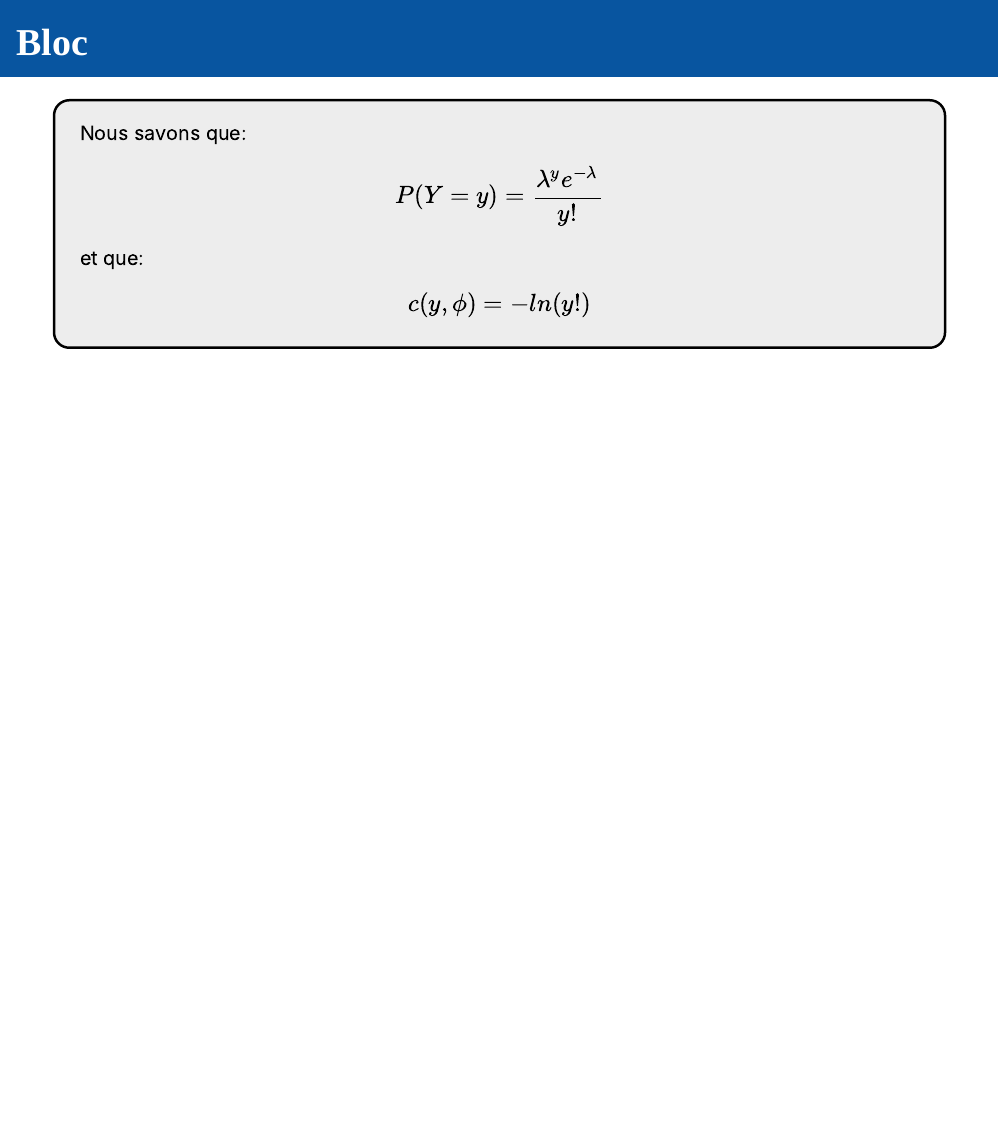
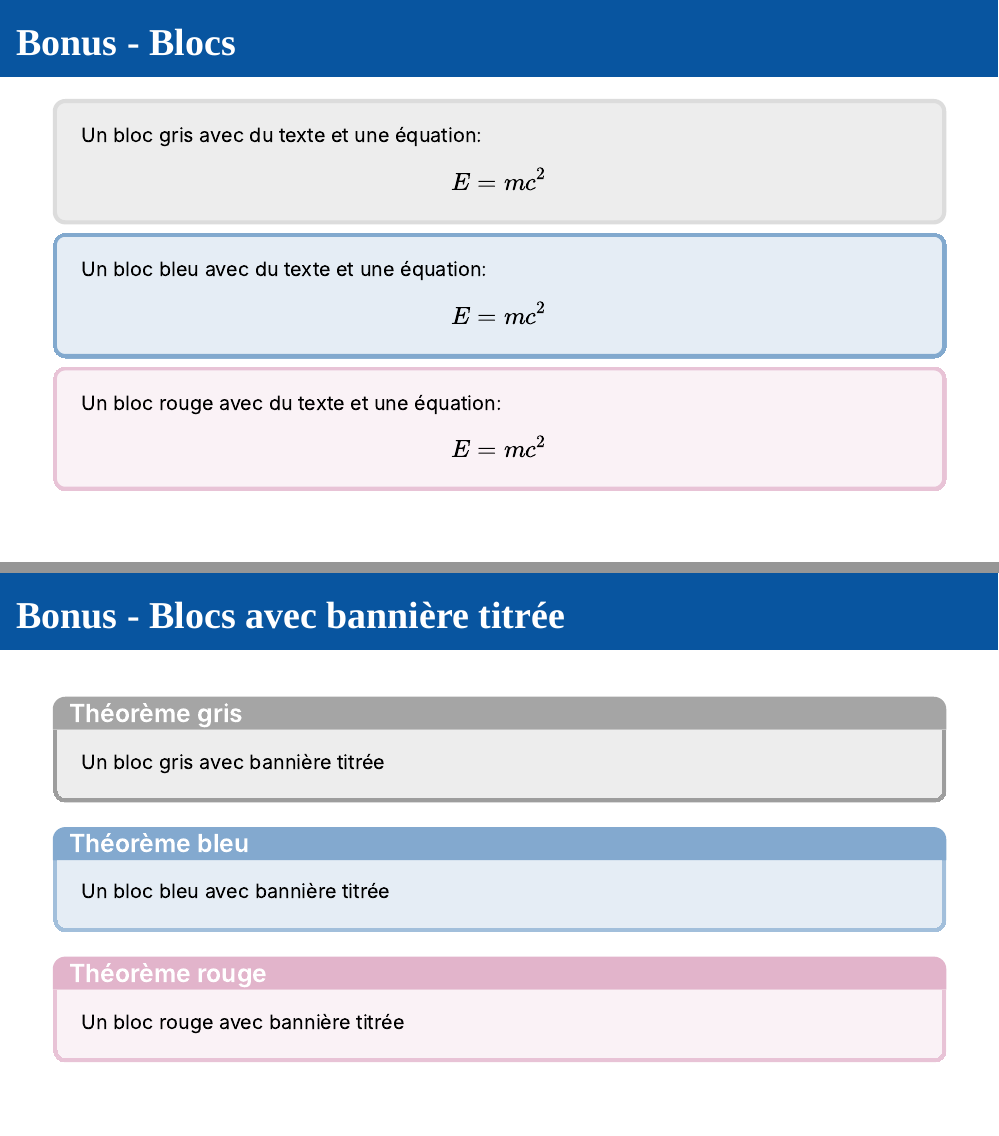
Before and after one commit to francisduval/presentation_xaringan, an R Markdown document (index.Rmd): page 29 of 29 before the commit and pages 29 and 30 of 30 after it, the two joined at a grey line. The pictures show the slides in the output file index.html that the author committed with the source; the slides are laid out offline by our stand-in for remark.js, each with all of its steps uncovered, in fonts that may differ from those the slides ask for, and without slide numbers, shadows or browser add-ons; a font, style sheet, LaTeX package, included part or bibliography that could not be used is replaced or left out.

Commit message:
Ajout blocs

```diff
--- a/index.Rmd
+++ b/index.Rmd
@@ -628,18 +628,50 @@ knitr::include_graphics("images/github_pages.gif")
 
 ---
 
-# Bloc
+# Bonus - Blocs
 
-
-.exemple[
-Nous savons que:
+.bloc.gris[
+Un bloc gris avec du texte et une équation:
 \begin{align}
-  P(Y = y) = \frac{\lambda^y e^{-\lambda}}{y!}
-\end{align}
-
-et que:
-
-\begin{align}
-  c(y, \phi) = -ln(y!)
+  E = mc^2
 \end{align}
 ]
+
+.bloc.bleu[
+Un bloc bleu avec du texte et une équation:
+\begin{align}
+  E = mc^2
+\end{align}
+]
+
+.bloc.rouge[
+Un bloc rouge avec du texte et une équation:
+\begin{align}
+  E = mc^2
+\end{align}
+]
+
+---
+
+# Bonus - Blocs avec bannière titrée
+
+.titre-bloc.gris[
+Théorème gris
+]
+.bloc.titre.gris[
+Un bloc gris avec bannière titrée
+]
+
+.titre-bloc.bleu[
+Théorème bleu
+]
+.bloc.titre.bleu[
+Un bloc bleu avec bannière titrée
+]
+
+.titre-bloc.rouge[
+Théorème rouge
+]
+.bloc.titre.rouge[
+Un bloc rouge avec bannière titrée
+]
--- a/theme_cara.css
+++ b/theme_cara.css
@@ -395,5 +395,6 @@ table.dataTable.hover tbody tr:hover, table.dataTable.display tbody tr:hover {
 }
 
 
-.exemple {
+/* Blocs */
+.bloc {
   display: block;
@@ -410,0 +413,17 @@ table.dataTable.hover tbody tr:hover, table.dataTable.display tbody tr:hover {
+.bloc.gris {
+  background-color: rgba(220, 220, 220, 0.5);
+  border-color: rgb(220, 220, 220);
+}
+
+.bloc.bleu {
+  background-color: rgba(8, 85, 160, 0.1);
+  border-color: rgba(8, 85, 160, 0.45);
+}
+
+.bloc.rouge {
+  background-color: rgba(160, 8, 85, 0.05);
+  border-color: rgba(160, 8, 85, 0.2);
+}
+
+/* Blocs avec bannière titrée */
+.titre-bloc {
@@ -410,0 +443,13 @@ table.dataTable.hover tbody tr:hover, table.dataTable.display tbody tr:hover {
+.titre-bloc.gris {
+  background-color: rgba(105, 105, 105, 0.6);
+}
+
+.titre-bloc.bleu {
+  background-color: rgba(8, 85, 160, 0.5);
+}
+
+.titre-bloc.rouge {
+  background-color: rgba(160, 8, 85, 0.3);
+}
+
+.bloc.titre {
@@ -410,0 +462,7 @@ table.dataTable.hover tbody tr:hover, table.dataTable.display tbody tr:hover {
+.bloc.titre.gris {
+  border-color: rgba(105, 105, 105, 0.6);
+}
+
+.bloc.titre.bleu {
+  border-color: rgba(8, 85, 160, 0.3);
+}
```
Also changed, not shown: index.html, theme_cara.css (30 more changed lines).
